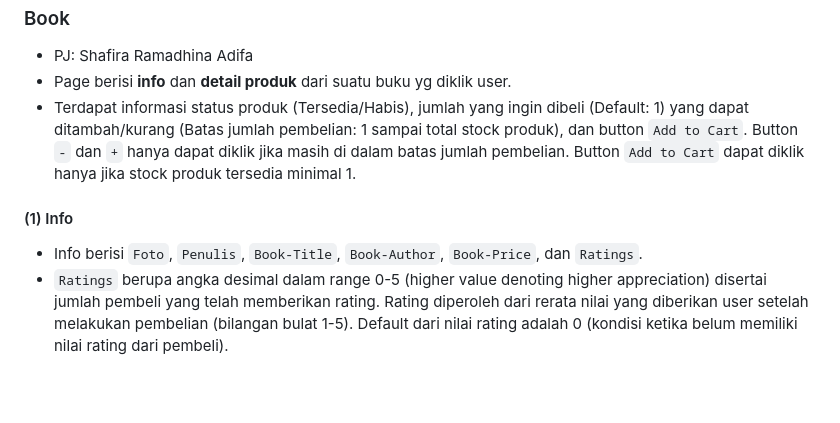
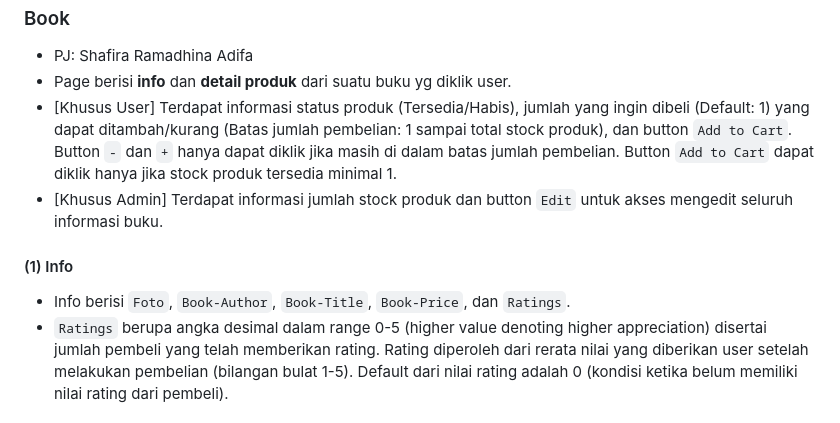
Before and after one commit to pbp-a13/pts-a13, a Markdown page: README.md, the part around the change. Drawn GitHub-style; blank space fills up the shorter version.

```diff
--- a/README.md
+++ b/README.md
@@ -49,13 +49,14 @@ Sumber database: https://www.gutenberg.org/cache/epub/feeds/pg_catalog.csv
 
 - PJ: Shafira Ramadhina Adifa
 - Page berisi **info** dan **detail produk** dari suatu buku yg diklik user.
-- Terdapat informasi status produk (Tersedia/Habis), jumlah yang ingin dibeli (Default: 1) yang dapat ditambah/kurang (Batas jumlah pembelian: 1 sampai total stock produk), dan button `Add to Cart`. Button `-` dan `+` hanya dapat diklik jika masih di dalam batas jumlah pembelian. Button `Add to Cart` dapat diklik hanya jika stock produk tersedia minimal 1.
+- [Khusus User] Terdapat informasi status produk (Tersedia/Habis), jumlah yang ingin dibeli (Default: 1) yang dapat ditambah/kurang (Batas jumlah pembelian: 1 sampai total stock produk), dan button `Add to Cart`. Button `-` dan `+` hanya dapat diklik jika masih di dalam batas jumlah pembelian. Button `Add to Cart` dapat diklik hanya jika stock produk tersedia minimal 1.
+- [Khusus Admin] Terdapat informasi jumlah stock produk dan button `Edit` untuk akses mengedit seluruh informasi buku.
 
 <h4>
   (1) Info
 </h4>
 
-- Info berisi `Foto`, `Penulis`, `Book-Title`, `Book-Author`, `Book-Price`, dan `Ratings`.
+- Info berisi `Foto`, `Book-Author`, `Book-Title`, `Book-Price`, dan `Ratings`.
 - `Ratings` berupa angka desimal dalam range 0-5 (higher value denoting higher appreciation) disertai jumlah pembeli yang telah memberikan rating. Rating diperoleh dari rerata nilai yang diberikan user setelah melakukan pembelian (bilangan bulat 1-5). Default dari nilai rating adalah 0 (kondisi ketika belum memiliki nilai rating dari pembeli).
 
 <h4>
```
